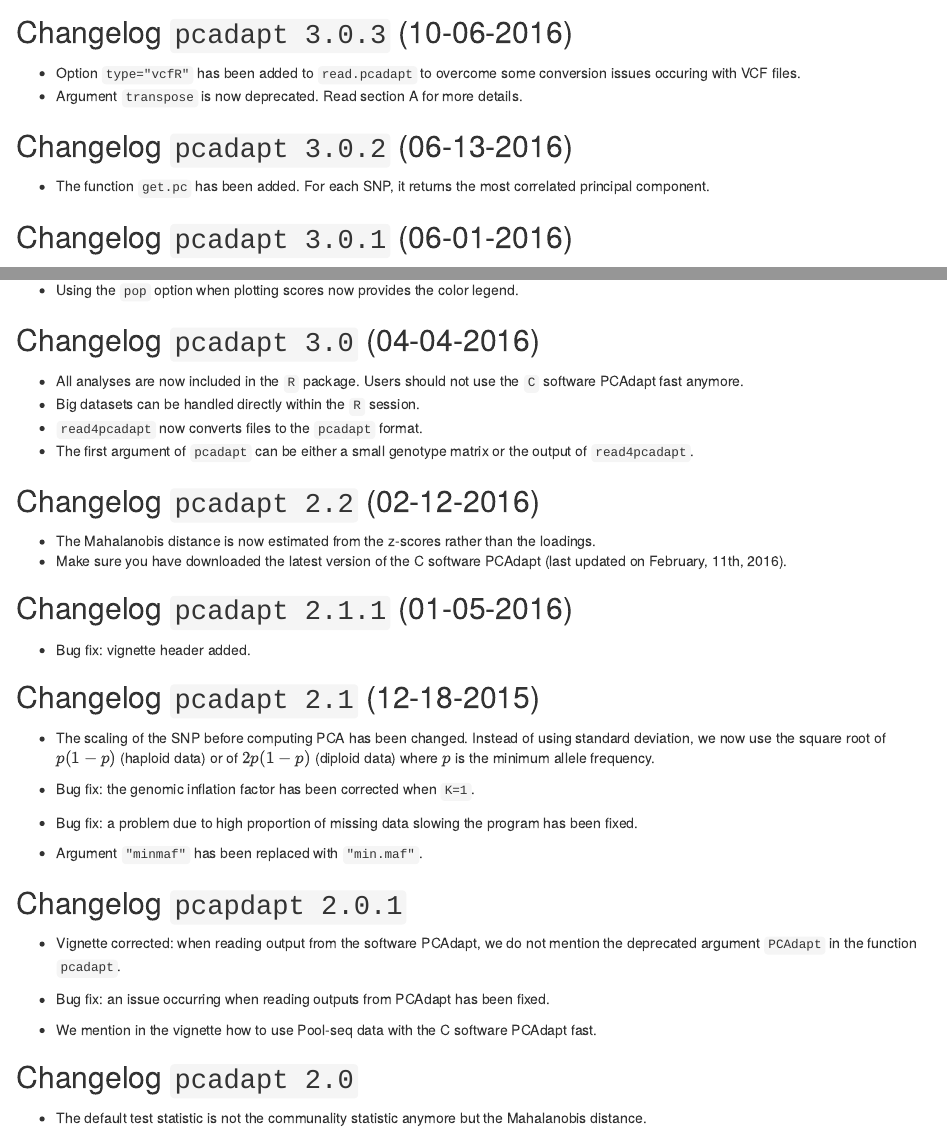
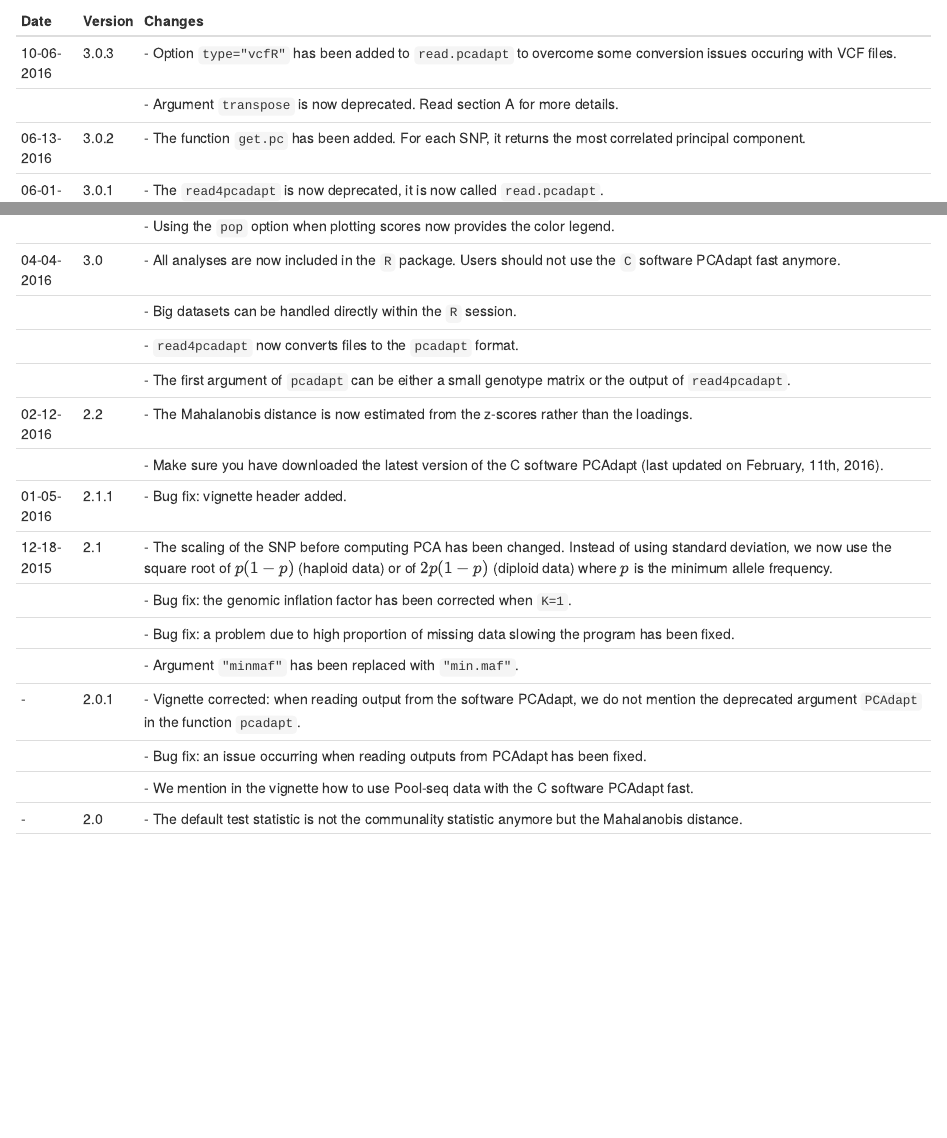
Before and after one commit to bcm-uga/pcadapt, an R Markdown document (vignettes/pcadapt.Rmd): the page in a window 1100 px wide, from 6770 px down before the commit and from 6820 px down after it, and a second part further down, joined at a grey line. Rendered offline with R 4.5, knitr and Pandoc, with nearby package versions; some code elsewhere in the file could not run offline.

Commit message:
Changelog modified

````diff
--- a/vignettes/pcadapt.Rmd
+++ b/vignettes/pcadapt.Rmd
@@ -324,13 +324,5 @@ To display the neutral distribution for the component-wise case, the value of `K
 plot(x_cw,option="stat.distribution",K=2)
 ```
 
-## Changelog `pcadapt 3.0.3` (10-06-2016)
+# Changelog
 
-- Option `type="vcfR"` has been added to `read.pcadapt` to overcome some conversion issues occuring with VCF files.
-- Argument `transpose` is now deprecated. Read section A for more details.
-
-## Changelog `pcadapt 3.0.2` (06-13-2016)
-
-- The function `get.pc` has been added. For each SNP, it returns the most correlated principal component.
-
-## Changelog `pcadapt 3.0.1` (06-01-2016)
@@ -339,39 +329,5 @@ plot(x_cw,option="stat.distribution",K=2)
-- Using the `pop` option when plotting scores now provides the color legend.
-
-## Changelog `pcadapt 3.0` (04-04-2016)
-
-- All analyses are now included in the `R` package. Users should not use the `C` software PCAdapt fast anymore.
-- Big datasets can be handled directly within the `R` session.
-- `read4pcadapt` now converts files to the `pcadapt` format.
-- The first argument of `pcadapt` can be either a small genotype matrix or the output of `read4pcadapt`.
-
-## Changelog `pcadapt 2.2` (02-12-2016)
-
-- The Mahalanobis distance is now estimated from the z-scores rather than the loadings.
-- Make sure you have downloaded the latest version of the C software PCAdapt (last updated on February, 11th, 2016).
-
-## Changelog `pcadapt 2.1.1` (01-05-2016)
-
-- Bug fix: vignette header added.
-
-## Changelog `pcadapt 2.1` (12-18-2015)
-
-- The scaling of the SNP before computing PCA has been changed. Instead of using standard deviation, we now use the square root of $p(1-p)$ (haploid data) or of $2p(1-p)$ (diploid data) where $p$ is the minimum allele frequency.
-
-- Bug fix: the genomic inflation factor has been corrected when `K=1`.
-
-- Bug fix: a problem due to high proportion of missing data slowing the program has been fixed.
-
-- Argument `"minmaf"` has been replaced with `"min.maf"`.
-
-## Changelog `pcapdapt 2.0.1`
-
-- Vignette corrected: when reading output from the software PCAdapt, we do not mention the deprecated argument `PCAdapt` in the function `pcadapt`.
-
-- Bug fix: an issue occurring when reading outputs from PCAdapt has been fixed.
-
-- We mention in the vignette how to use Pool-seq data with the C software PCAdapt fast.
-
-## Changelog `pcadapt 2.0`
-
-- The default test statistic is not the communality statistic anymore but the Mahalanobis distance.
+Date        Version           Changes
+--------    --------------    ----------------
+10-06-2016  3.0.3             - Option `type="vcfR"` has been added to `read.pcadapt` to overcome some conversion issues                                    occuring with VCF files.
+                              - Argument `transpose` is now deprecated. Read section A for more details.
+06-13-2016  3.0.2             - The function `get.pc` has been added. For each SNP, it returns the most correlated principal                                component.
@@ -379,0 +335,16 @@ plot(x_cw,option="stat.distribution",K=2)
+                              - Using the `pop` option when plotting scores now provides the color legend.
+04-04-2016  3.0               - All analyses are now included in the `R` package. Users should not use the `C` software                                     PCAdapt fast anymore.
+                              - Big datasets can be handled directly within the `R` session.
+                              - `read4pcadapt` now converts files to the `pcadapt` format.
+                              - The first argument of `pcadapt` can be either a small genotype matrix or the output of                                      `read4pcadapt`.
+02-12-2016  2.2               - The Mahalanobis distance is now estimated from the z-scores rather than the loadings.
+                              - Make sure you have downloaded the latest version of the C software PCAdapt (last updated on                                 February, 11th, 2016).
+01-05-2016  2.1.1             - Bug fix: vignette header added.
+12-18-2015  2.1               - The scaling of the SNP before computing PCA has been changed. Instead of using standard                                     deviation, we now use the square root of $p(1-p)$ (haploid data) or of $2p(1-p)$ (diploid data)                               where $p$ is the minimum allele frequency.
+                              - Bug fix: the genomic inflation factor has been corrected when `K=1`.
+                              - Bug fix: a problem due to high proportion of missing data slowing the program has been fixed.
+                              - Argument `"minmaf"` has been replaced with `"min.maf"`.
+-           2.0.1             - Vignette corrected: when reading output from the software PCAdapt, we do not mention the                                    deprecated argument `PCAdapt` in the function `pcadapt`.
+                              - Bug fix: an issue occurring when reading outputs from PCAdapt has been fixed.
+                              - We mention in the vignette how to use Pool-seq data with the C software PCAdapt fast.
+-           2.0               - The default test statistic is not the communality statistic anymore but the Mahalanobis                                     distance.
````
Also changed, not shown: vignettes/pcadapt.Rmd (9 more changed lines).
